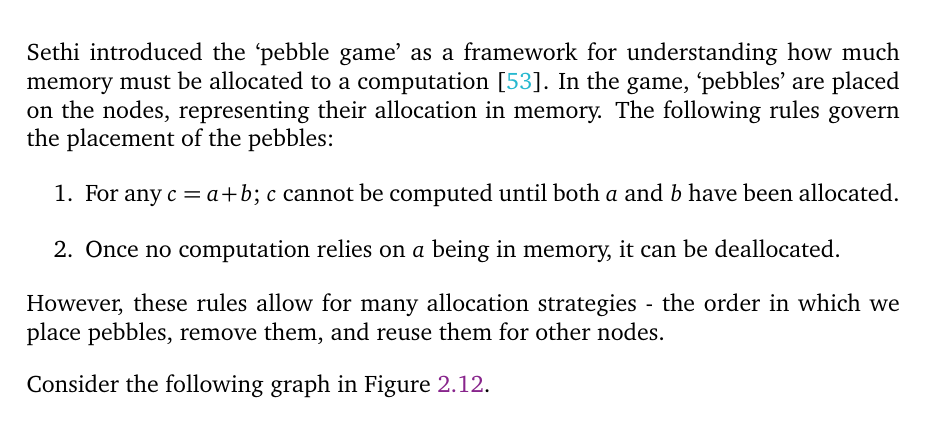
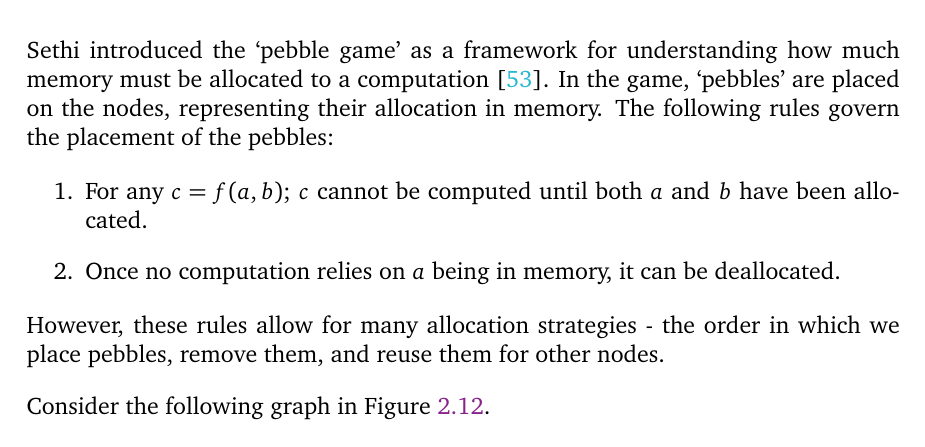
Before and after one commit to shirazb/final-year-thesis, a LaTeX thesis (main.tex, which reads sections/2-background/4-nn-memory-analysis.tex): part of page 32 of 54, cut so that both start at the same text. Compiled offline with pdfLaTeX.

Commit message:
change c=a+b to c=f(a,b) in explanation of pebbling rules

```diff
--- a/sections/2-background/4-nn-memory-analysis.tex
+++ b/sections/2-background/4-nn-memory-analysis.tex
@@ -9,7 +9,7 @@ Sethi introduced the `pebble game' as a framework for understanding how much mem
 In the game, `pebbles' are placed on the nodes, representing their allocation in memory.
 The following rules govern the placement of the pebbles:
 \begin{enumerate}[topsep=0.1em]
-    \item For any \(c = a+b\); \(c\) cannot be computed until both \(a\) and \(b\) have been allocated.
+    \item For any \(c = f(a, b)\); \(c\) cannot be computed until both \(a\) and \(b\) have been allocated.
     \item Once no computation relies on \(a\) being in memory, it can be deallocated.
 \end{enumerate}
 However, these rules allow for many allocation strategies - the order in which we place pebbles, remove them, and reuse them for other nodes.
```
